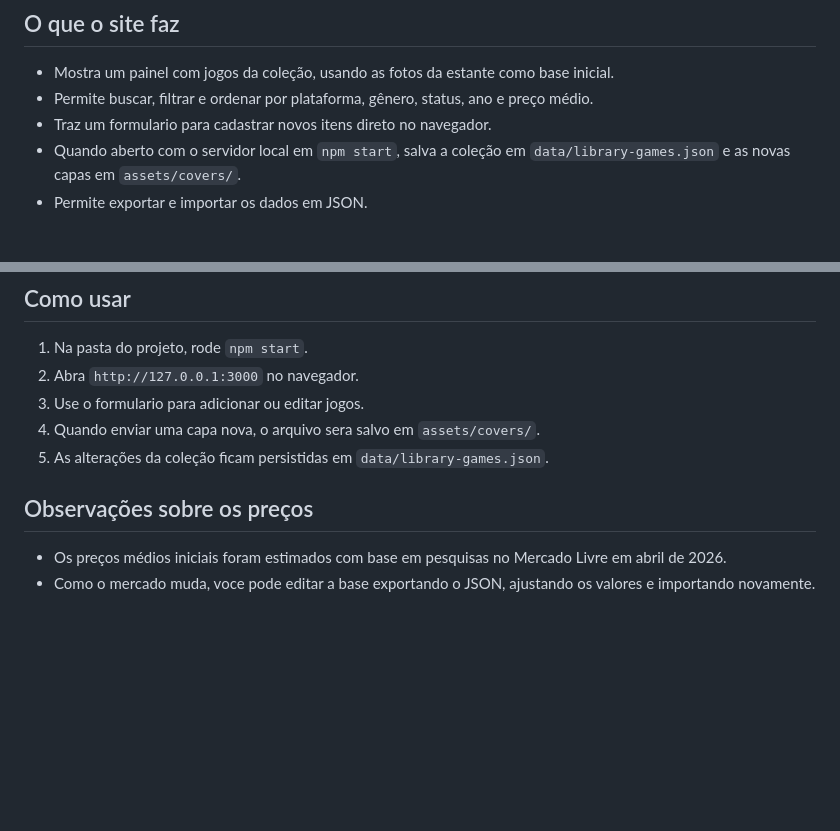
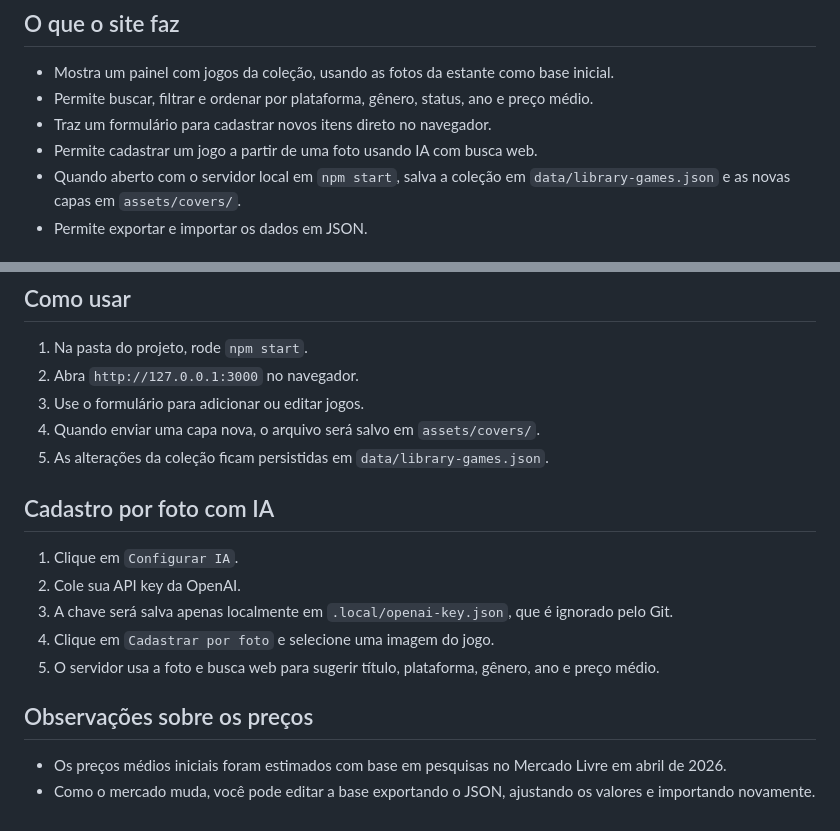
Before and after one commit to Guilherme-Campiotto/Game-Collection-Library, a Markdown page: README.md, 2 parts joined by grey strips. GitHub-like rendering; blank space fills up the shorter version.

```diff
--- a/README.md
+++ b/README.md
@@ -16,7 +16,8 @@ Tela inicial com painel, resumo da coleção e filtros:
 
 - Mostra um painel com jogos da coleção, usando as fotos da estante como base inicial.
 - Permite buscar, filtrar e ordenar por plataforma, gênero, status, ano e preço médio.
-- Traz um formulario para cadastrar novos itens direto no navegador.
+- Traz um formulário para cadastrar novos itens direto no navegador.
+- Permite cadastrar um jogo a partir de uma foto usando IA com busca web.
 - Quando aberto com o servidor local em `npm start`, salva a coleção em `data/library-games.json` e as novas capas em `assets/covers/`.
 - Permite exportar e importar os dados em JSON.
 
@@ -33,11 +34,19 @@ Tela inicial com painel, resumo da coleção e filtros:
 
 1. Na pasta do projeto, rode `npm start`.
 2. Abra `http://127.0.0.1:3000` no navegador.
-3. Use o formulario para adicionar ou editar jogos.
-4. Quando enviar uma capa nova, o arquivo sera salvo em `assets/covers/`.
+3. Use o formulário para adicionar ou editar jogos.
+4. Quando enviar uma capa nova, o arquivo será salvo em `assets/covers/`.
 5. As alterações da coleção ficam persistidas em `data/library-games.json`.
+
+## Cadastro por foto com IA
+
+1. Clique em `Configurar IA`.
+2. Cole sua API key da OpenAI.
+3. A chave será salva apenas localmente em `.local/openai-key.json`, que é ignorado pelo Git.
+4. Clique em `Cadastrar por foto` e selecione uma imagem do jogo.
+5. O servidor usa a foto e busca web para sugerir título, plataforma, gênero, ano e preço médio.
 
 ## Observações sobre os preços
 
 - Os preços médios iniciais foram estimados com base em pesquisas no Mercado Livre em abril de 2026.
-- Como o mercado muda, voce pode editar a base exportando o JSON, ajustando os valores e importando novamente.
+- Como o mercado muda, você pode editar a base exportando o JSON, ajustando os valores e importando novamente.
```
Also changed, not shown: assets/covers/ps3-dead-space-1776548546727.jpg (added), assets/covers/ps3-grand-theft-auto-iv-the-complete-edition-1776549384922.jpg (added), assets/covers/ps4-resident-evil-4-1776548701524.jpg (added), 9 other files.
